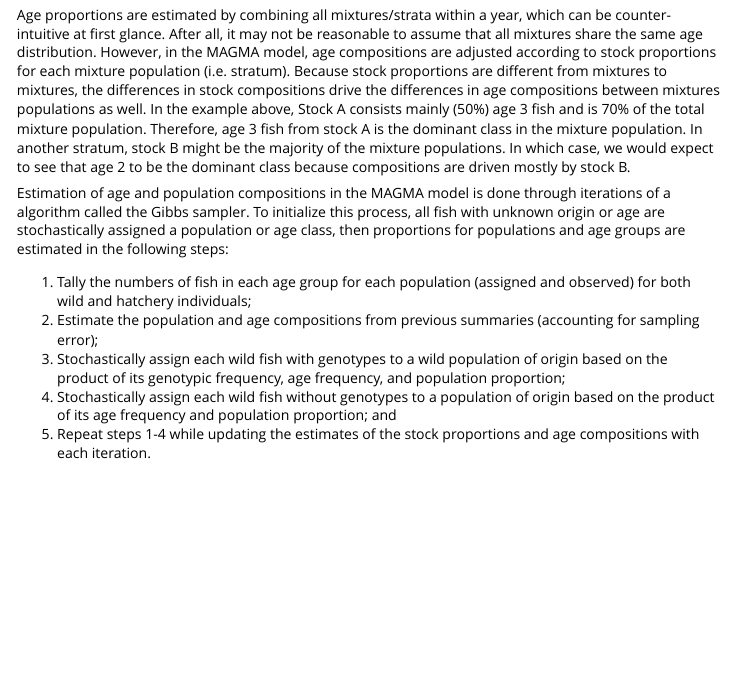
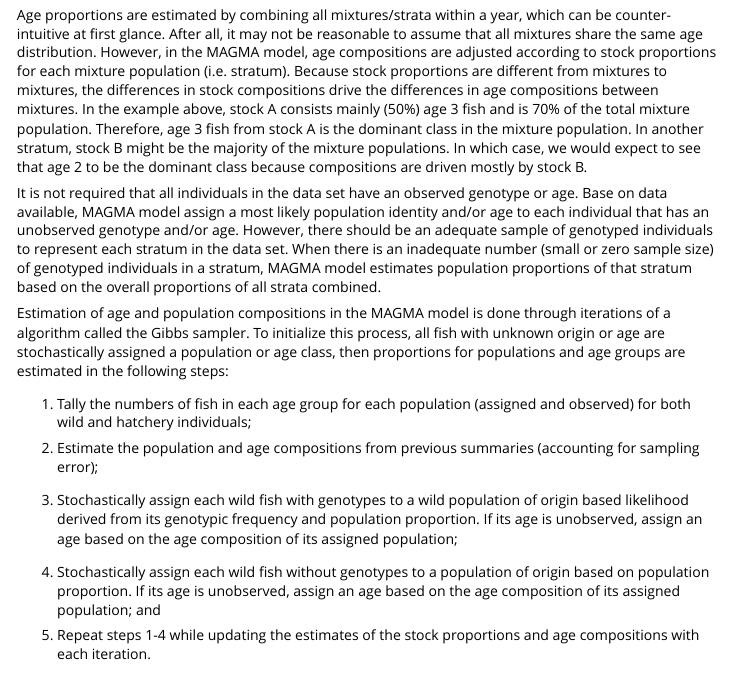
Before and after one commit to boppingshoe/magma.gsi, an R Markdown document (vignettes/magma-vignette.Rmd): the page in a window 1100 px wide, from 5870 px down. Rendered offline with R 4.5, knitr and Pandoc, with nearby package versions; code that draws random numbers runs with fixed seeds of ours; some code elsewhere in the file could not run offline; long lines of code are wrapped; common packages that the code uses without loading them are loaded.

Commit message:
edit vignette

```diff
--- a/vignettes/magma-vignette.Rmd
+++ b/vignettes/magma-vignette.Rmd
@@ -162,14 +162,22 @@ The age/stock composition[^1] for this stratum is:
 
 After all age/stock compositions in other strata are calculated in the same fashion, they are multiplied by the harvest proportions of their corresponding strata and summed up to get a weighted average age/stock composition.
 
-Age proportions are estimated by combining all mixtures/strata within a year, which can be counter-intuitive at first glance. After all, it may not be reasonable to assume that all mixtures share the same age distribution. However, in the MAGMA model, age compositions are adjusted according to stock proportions for each mixture population (i.e. stratum). Because stock proportions are different from mixtures to mixtures, the differences in stock compositions drive the differences in age compositions between mixtures populations as well. In the example above, Stock A consists mainly (50%) age 3 fish and is 70% of the total mixture population. Therefore, age 3 fish from stock A is the dominant class in the mixture population. In another stratum, stock B might be the majority of the mixture populations. In which case, we would expect to see that age 2 to be the dominant class because compositions are driven mostly by stock B.
+Age proportions are estimated by combining all mixtures/strata within a year, which can be counter-intuitive at first glance. After all, it may not be reasonable to assume that all mixtures share the same age distribution. However, in the MAGMA model, age compositions are adjusted according to stock proportions for each mixture population (i.e. stratum). Because stock proportions are different from mixtures to mixtures, the differences in stock compositions drive the differences in age compositions between mixtures. In the example above, stock A consists mainly (50%) age 3 fish and is 70% of the total mixture population. Therefore, age 3 fish from stock A is the dominant class in the mixture population. In another stratum, stock B might be the majority of the mixture populations. In which case, we would expect to see that age 2 to be the dominant class because compositions are driven mostly by stock B.
+
+It is not required that all individuals in the data set have an observed genotype or age. Base on data available, MAGMA model assign a most likely population identity and/or age to each individual that has an unobserved genotype and/or age. However, there should be an adequate sample of genotyped individuals to represent each stratum in the data set. When there is an inadequate number (small or zero sample size) of genotyped individuals in a stratum, MAGMA model estimates population proportions of that stratum based on the overall proportions of all strata combined.
 
 Estimation of age and population compositions in the MAGMA model is done through iterations of a algorithm called the Gibbs sampler. To initialize this process, all fish with unknown origin or age are stochastically assigned a population or age class, then proportions for populations and age groups are estimated in the following steps:
 
 1. Tally the numbers of fish in each age group for each population (assigned and observed) for both wild and hatchery individuals;
+
 2. Estimate the population and age compositions from previous summaries (accounting for sampling error);
-3. Stochastically assign each wild fish with genotypes to a wild population of origin based on the product of its genotypic frequency, age frequency, and population proportion;
-4. Stochastically assign each wild fish without genotypes to a population of origin based on the product of its age frequency and population proportion; and
+
+<!-- 3. Stochastically assign each wild fish with genotypes to a wild population of origin based on the product of its genotypic frequency, age frequency, and population proportion;  -->
+3. Stochastically assign each wild fish with genotypes to a wild population of origin based likelihood derived from its genotypic frequency and population proportion. If its age is unobserved, assign an age based on the age composition of its assigned population;
+
+<!-- 4. Stochastically assign each wild fish without genotypes to a population of origin based on the product of its age frequency and population proportion; and -->
+4. Stochastically assign each wild fish without genotypes to a population of origin based on population proportion. If its age is unobserved, assign an age based on the age composition of its assigned population; and
+
 5. Repeat steps 1-4 while updating the estimates of the stock proportions and age compositions with each iteration.
 
 This algorithm is repeated thousands of times, with the first half of iterations discarded. The point estimates and credible intervals for the age/population compositions and model convergence diagnostics are summarized in the output statistics.
```
